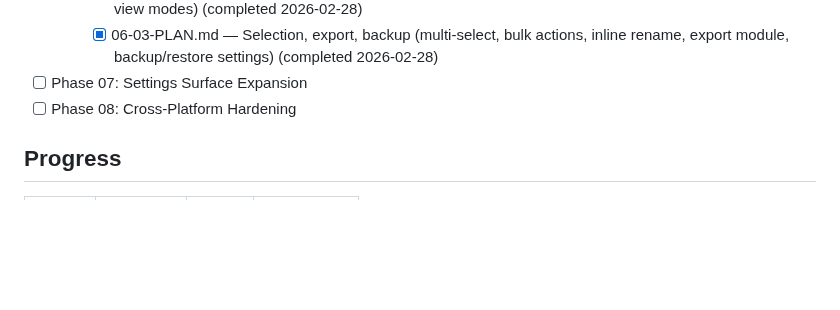
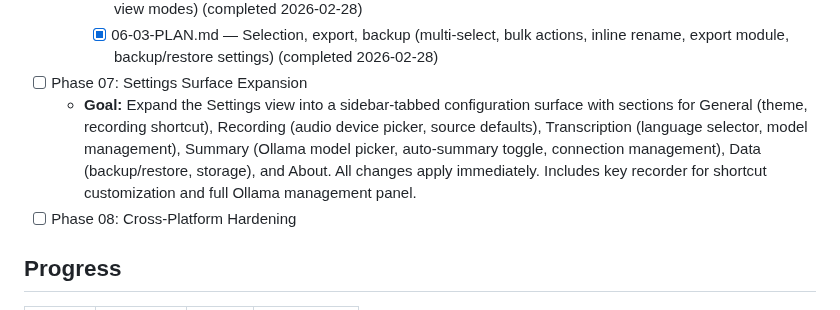
Before and after one commit to farce1/opennotes, a Markdown page: .planning/ROADMAP.md, the part around the change. Rendered like a GitHub page; blank space fills up the shorter version.

Commit message:
docs(07): capture phase context

```diff
--- a/.planning/ROADMAP.md
+++ b/.planning/ROADMAP.md
@@ -36,6 +36,7 @@
     - [x] 06-02-PLAN.md — Library UI evolution (useLibrary hook, search/filter/sort, enriched cards, date grouping, view modes) (completed 2026-02-28)
     - [x] 06-03-PLAN.md — Selection, export, backup (multi-select, bulk actions, inline rename, export module, backup/restore settings) (completed 2026-02-28)
 - [ ] Phase 07: Settings Surface Expansion
+  - **Goal:** Expand the Settings view into a sidebar-tabbed configuration surface with sections for General (theme, recording shortcut), Recording (audio device picker, source defaults), Transcription (language selector, model management), Summary (Ollama model picker, auto-summary toggle, connection management), Data (backup/restore, storage), and About. All changes apply immediately. Includes key recorder for shortcut customization and full Ollama management panel.
 - [ ] Phase 08: Cross-Platform Hardening
 
 ## Progress
```
Also changed, not shown: 1 other file.
